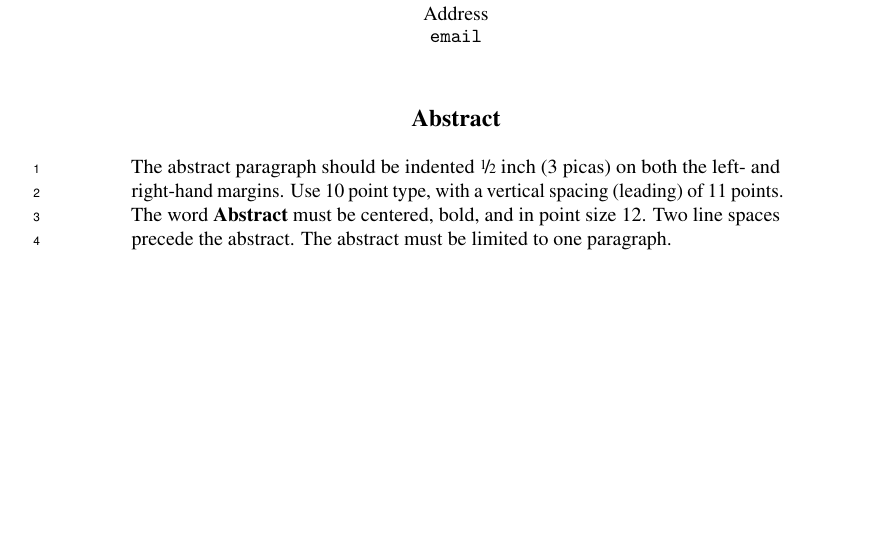
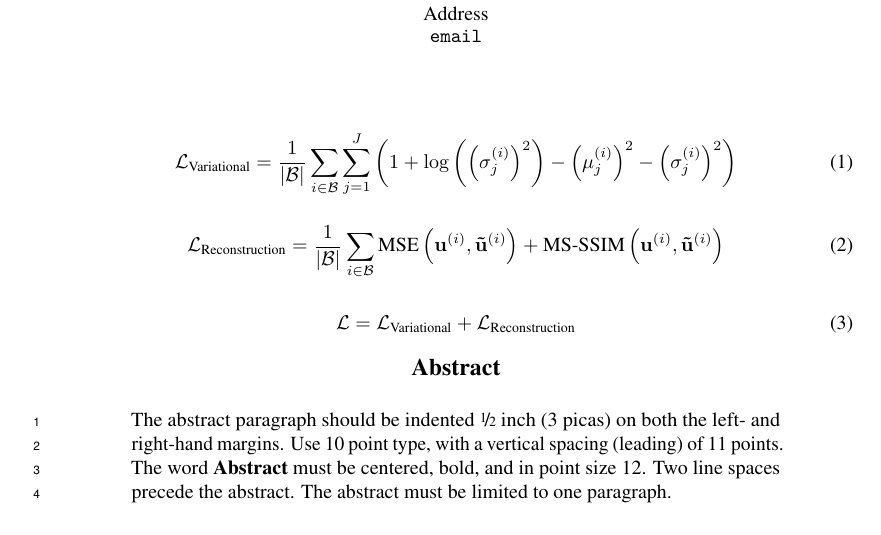
Before and after one commit to HareshNasit/CSC413-Project, a LaTeX paper (report/report.tex): part of page 1 of 6 before the commit and part of page 1 of 7 after it, cut so that both start at the same text, the shorter picture padded with empty space. Compiled offline with pdfLaTeX.

Commit message:
Typeset loss functions

```diff
--- a/report/report.tex
+++ b/report/report.tex
@@ -26,6 +26,7 @@
 \usepackage{nicefrac}       % compact symbols for 1/2, etc.
 \usepackage{microtype}      % microtypography
 \usepackage{xcolor}         % colors
+\usepackage{amsmath}
 
 \title{Formatting Instructions For NeurIPS 2021}
 
@@ -71,6 +72,45 @@
 \begin{document}
 
 \maketitle
+
+% Actual work:
+% TODO: test all citations
+\begin{equation}
+  \mathcal{L}_{\text{Variational}}
+    = \frac{1}{\left|\mathcal{B}\right|} \sum_{i \in \mathcal{B}} \sum_{j=1}^J \left(
+      1
+      + \log\left(
+        \left(
+          \sigma_j^{(i)}
+        \right)^2
+      \right)
+      - \left(\mu_j^{(i)}\right)^2
+      - \left(\sigma_j^{(i)}\right)^2
+    \right)
+\end{equation}
+
+\begin{equation}
+  \mathcal{L}_{\text{Reconstruction}}
+    = \frac{1}{\left|\mathcal{B}\right|} \sum_{i \in \mathcal{B}}
+    \text{MSE}\left(
+      \mathbf{u}^{(i)},
+      \mathbf{\tilde{u}}^{(i)}
+    \right)
+    + \text{MS-SSIM}\left(
+      \mathbf{u}^{(i)},
+      \mathbf{\tilde{u}}^{(i)}
+    \right)
+\end{equation}
+
+\begin{equation}
+  \mathcal{L}
+  = \mathcal{L}_{\text{Variational}}
+  + \mathcal{L}_{\text{Reconstruction}}
+\end{equation}
+
+% TODO: algo box
+
+% Template:
 
 \begin{abstract}
   The abstract paragraph should be indented \nicefrac{1}{2}~inch (3~picas) on
```
Also changed, not shown: report/report.pdf (added), 6 other files.
